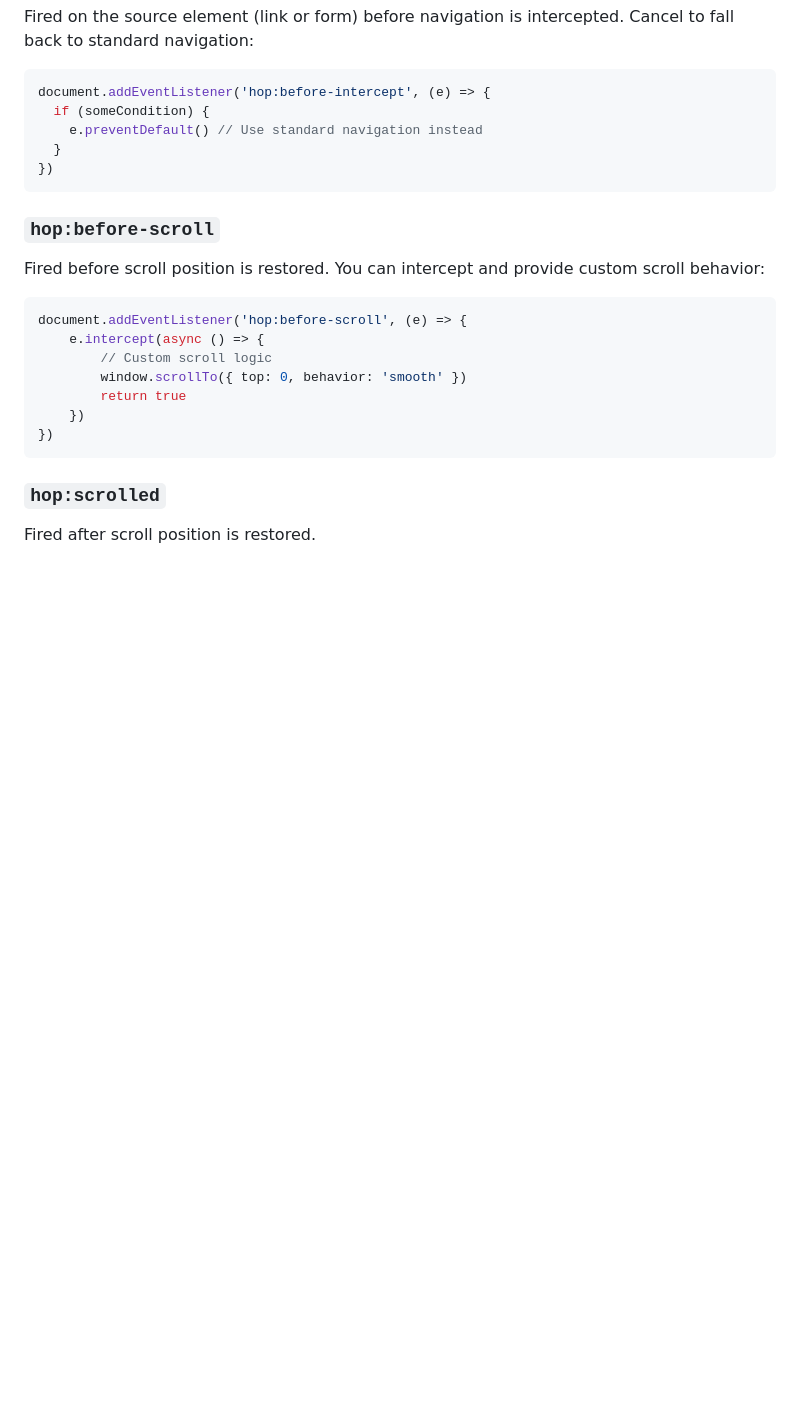
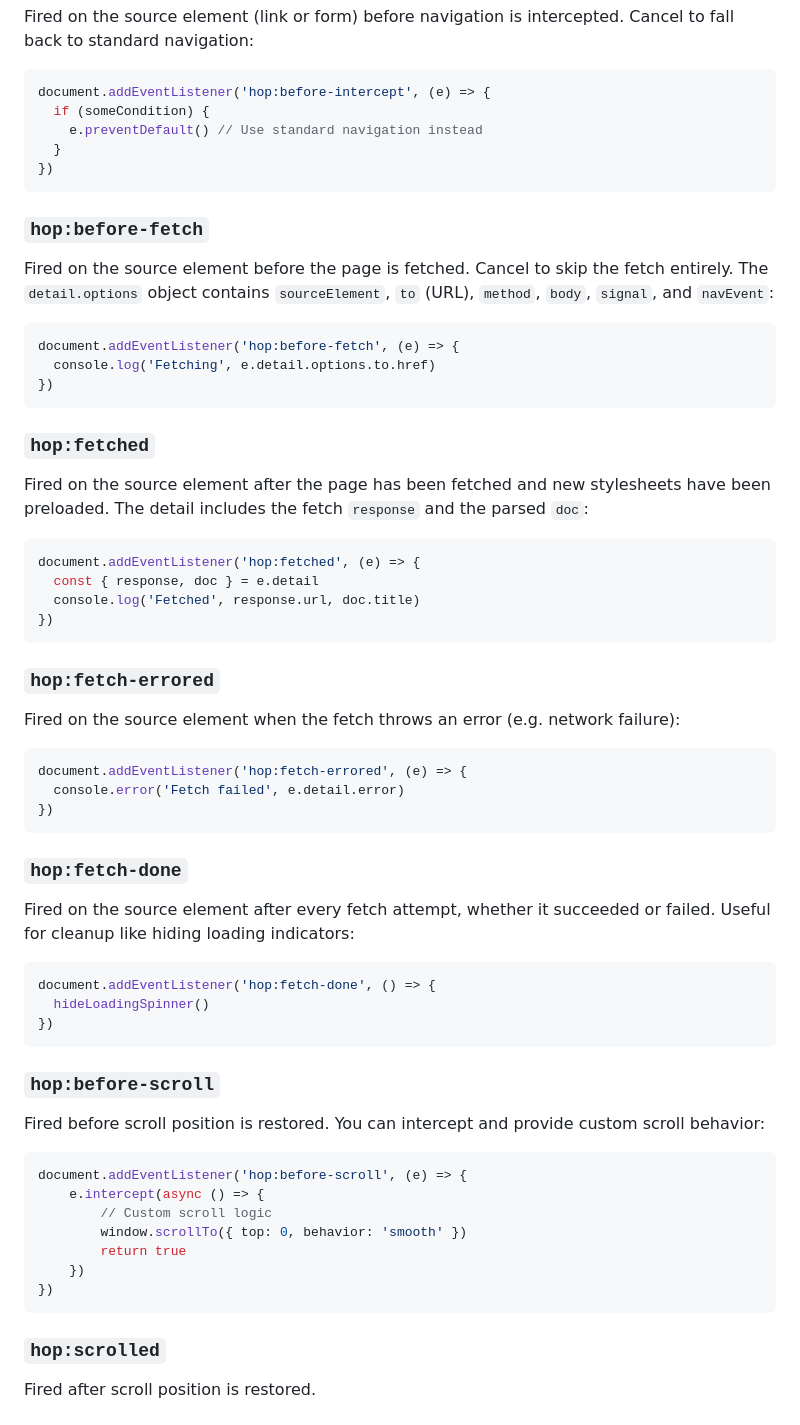
Before and after one commit to domchristie/grasshopper, a Markdown page: README.md, the part around the change. Drawn GitHub-style; blank space fills up the shorter version.

Commit message:
Document fetch events

````diff
--- a/README.md
+++ b/README.md
@@ -113,6 +113,47 @@ document.addEventListener('hop:before-intercept', (e) => {
 })
 ```
 
+### `hop:before-fetch`
+
+Fired on the source element before the page is fetched. Cancel to skip the fetch entirely. The `detail.options` object contains `sourceElement`, `to` (URL), `method`, `body`, `signal`, and `navEvent`:
+
+```js
+document.addEventListener('hop:before-fetch', (e) => {
+  console.log('Fetching', e.detail.options.to.href)
+})
+```
+
+### `hop:fetched`
+
+Fired on the source element after the page has been fetched and new stylesheets have been preloaded. The detail includes the fetch `response` and the parsed `doc`:
+
+```js
+document.addEventListener('hop:fetched', (e) => {
+  const { response, doc } = e.detail
+  console.log('Fetched', response.url, doc.title)
+})
+```
+
+### `hop:fetch-errored`
+
+Fired on the source element when the fetch throws an error (e.g. network failure):
+
+```js
+document.addEventListener('hop:fetch-errored', (e) => {
+  console.error('Fetch failed', e.detail.error)
+})
+```
+
+### `hop:fetch-done`
+
+Fired on the source element after every fetch attempt, whether it succeeded or failed. Useful for cleanup like hiding loading indicators:
+
+```js
+document.addEventListener('hop:fetch-done', () => {
+  hideLoadingSpinner()
+})
+```
+
 ### `hop:before-scroll`
 
 Fired before scroll position is restored. You can intercept and provide custom scroll behavior:
````
